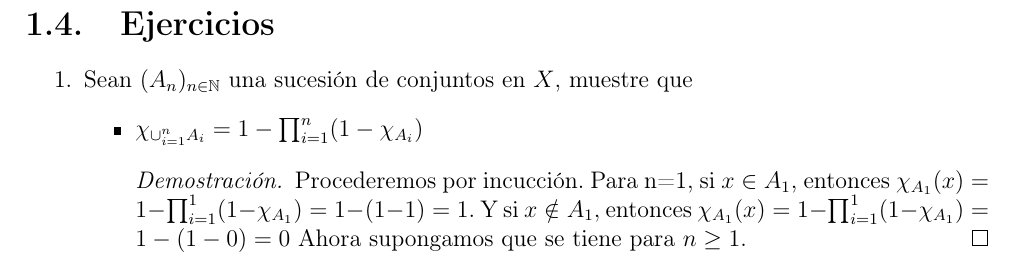
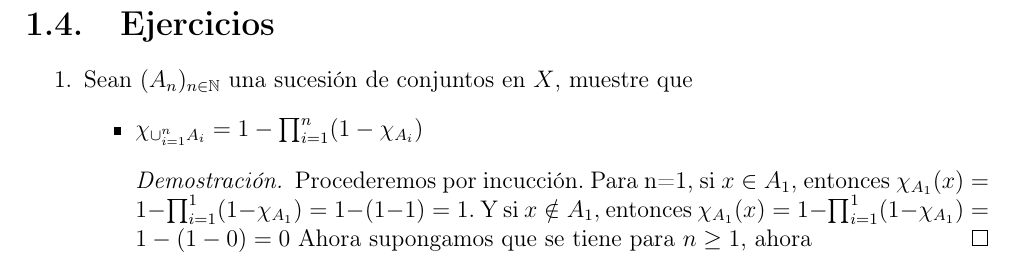
Before and after one commit to Viuche0w0/Solucao-Notinhas-do-Medida, a LaTeX book (Solucao.tex): part of page 6 of 12, cut so that both start at the same text. Compiled offline with pdfLaTeX.

Commit message:
ser q si

```diff
--- a/Solucao.tex
+++ b/Solucao.tex
@@ -139,7 +139,7 @@
 		\begin{itemize}
 			\item $\chi_{\cup_{i=1}^{n} A_{i}} = 1 - \prod_{i=1}^{n}(1- \chi_{A_{i}})$
 			\begin{proof}
-				Procederemos por incucción. Para n=1, si $x \in A_{1}$, entonces  $ \chi_{A_{1}}(x) = 1 - \prod_{i=1}^{1}(1- \chi_{A_{1}}) = 1-(1-1) = 1$. Y si $x \notin A_{1},$ entonces  $ \chi_{A_{1}}(x) = 1 - \prod_{i=1}^{1}(1- \chi_{A_{1}}) = 1-(1-0) = 0$ Ahora supongamos que se tiene para $n \geq 1$.
+				Procederemos por incucción. Para n=1, si $x \in A_{1}$, entonces  $ \chi_{A_{1}}(x) = 1 - \prod_{i=1}^{1}(1- \chi_{A_{1}}) = 1-(1-1) = 1$. Y si $x \notin A_{1},$ entonces  $ \chi_{A_{1}}(x) = 1 - \prod_{i=1}^{1}(1- \chi_{A_{1}}) = 1-(1-0) = 0$ Ahora supongamos que se tiene para $n \geq 1$, ahora
 			\end{proof}
 		\end{itemize}
 	\end{enumerate}
```
